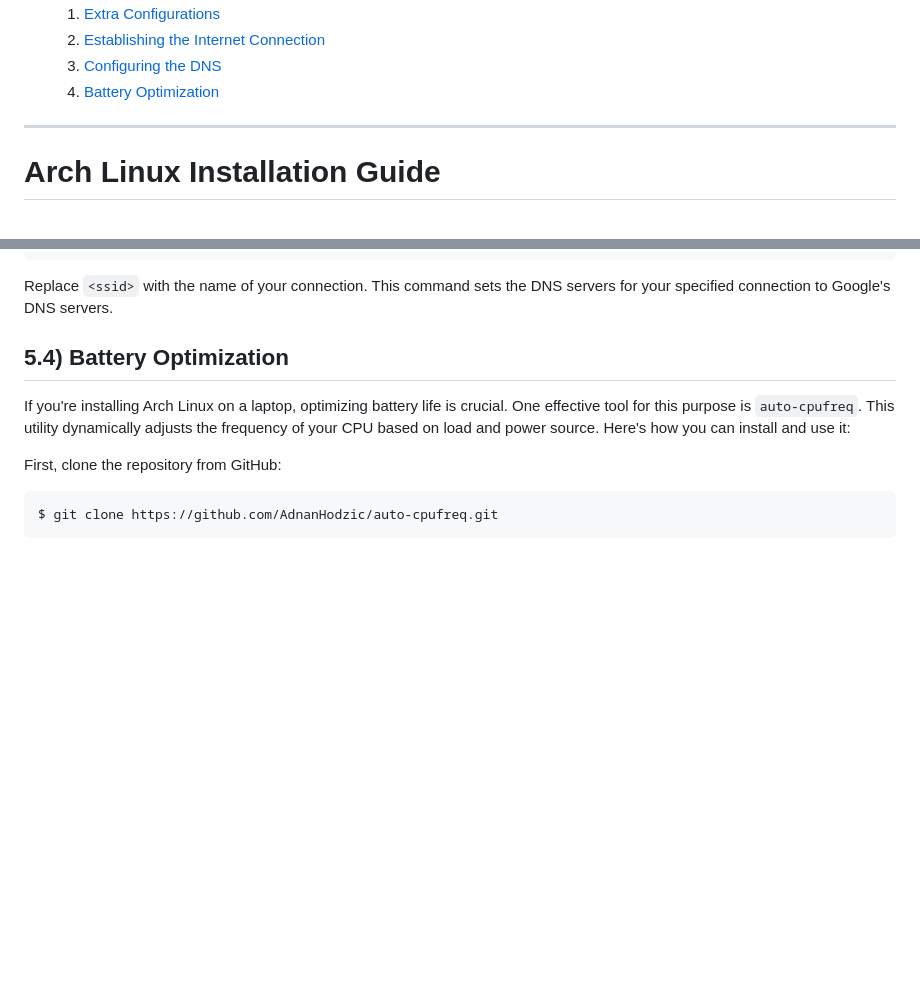
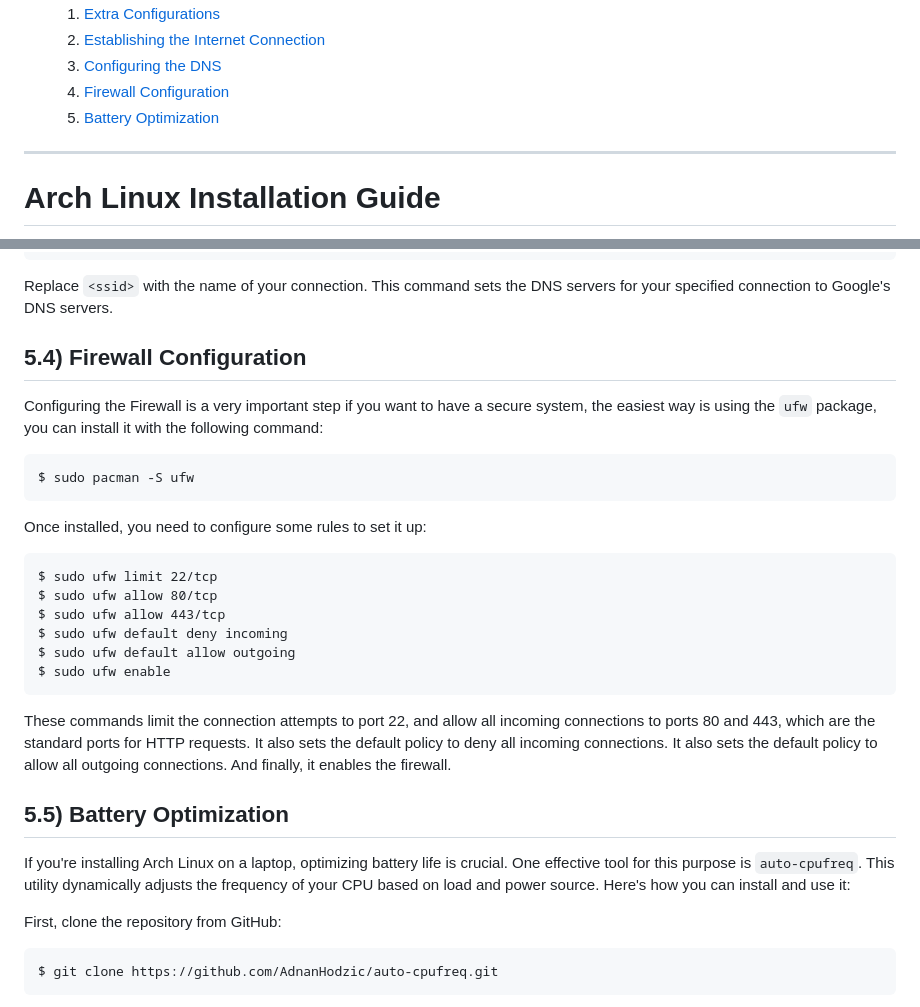
Before and after one commit to druxorey/dotfiles, a Markdown page: guides/arch-linux-installation-guide.md, 2 parts joined by grey strips. Rendered like a GitHub page; blank space fills up the shorter version.

Commit message:
Added firewall configuration section in the arch-linux-installation-guide.md.

```diff
--- a/guides/arch-linux-installation-guide.md
+++ b/guides/arch-linux-installation-guide.md
@@ -26,7 +26,8 @@
    1. [Extra Configurations](#id-5.1)
    2. [Establishing the Internet Connection](#id-5.2)
    3. [Configuring the DNS](#id-5.3)
-   4. [Battery Optimization](#id-5.4)
+   4. [Firewall Configuration](#id-5.4)
+   5. [Battery Optimization](#id-5.5)
 
 ---
 
@@ -355,7 +356,24 @@ Once you have the name of your connection (referred to as `<ssid>`), you can mod
 
 Replace `<ssid>` with the name of your connection. This command sets the DNS servers for your specified connection to Google's DNS servers.
 
-## 5.4) Battery Optimization <a name='id-5.4'></a>
+## 5.4) Firewall Configuration <a name='id-5.4'></a>
+
+Configuring the Firewall is a very important step if you want to have a secure system, the easiest way is using the `ufw` package, you can install it with the following command:
+
+    $ sudo pacman -S ufw
+
+Once installed, you need to configure some rules to set it up:
+
+    $ sudo ufw limit 22/tcp
+    $ sudo ufw allow 80/tcp
+    $ sudo ufw allow 443/tcp
+    $ sudo ufw default deny incoming
+    $ sudo ufw default allow outgoing
+    $ sudo ufw enable
+
+These commands limit the connection attempts to port 22, and allow all incoming connections to ports 80 and 443, which are the standard ports for HTTP requests. It also sets the default policy to deny all incoming connections. It also sets the default policy to allow all outgoing connections. And finally, it enables the firewall.
+
+## 5.5) Battery Optimization <a name='id-5.5'></a>
 
 If you're installing Arch Linux on a laptop, optimizing battery life is crucial. One effective tool for this purpose is `auto-cpufreq`. This utility dynamically adjusts the frequency of your CPU based on load and power source. Here's how you can install and use it:
 
```
Also changed, not shown: other parts of guides/arch-linux-installation-guide.md (+1 -1 lines).
